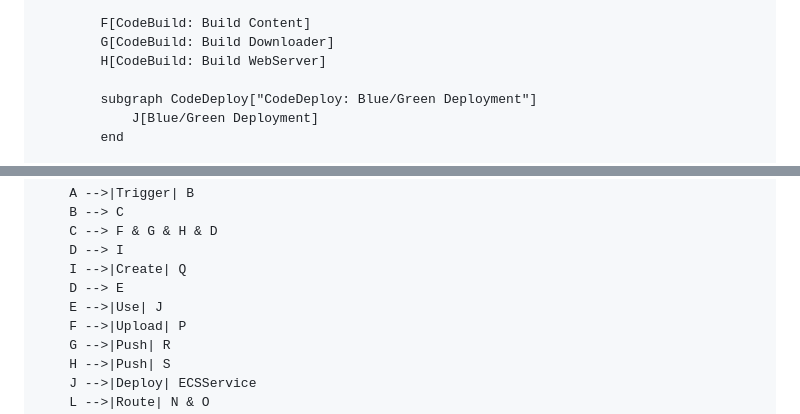
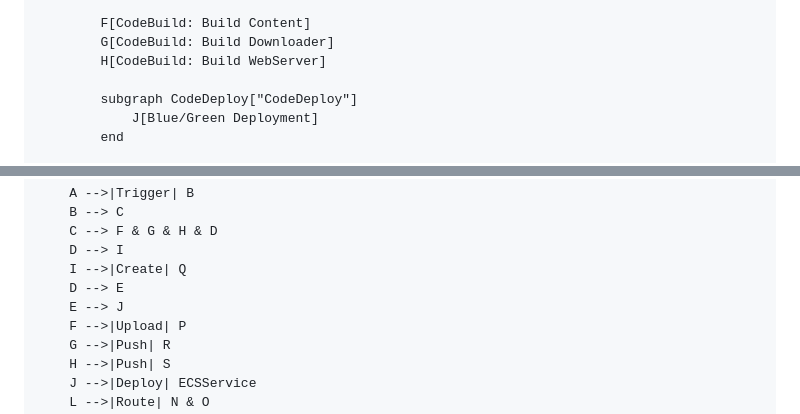
Before and after one commit to aashari/terraform-sample-bg-ecs, a Markdown page: README.md, 2 parts joined by grey strips. Rendered like a GitHub page.

Commit message:
update architecture diagram

```diff
--- a/README.md
+++ b/README.md
@@ -91,7 +91,7 @@ graph TB
         G[CodeBuild: Build Downloader]
         H[CodeBuild: Build WebServer]
 
-        subgraph CodeDeploy["CodeDeploy: Blue/Green Deployment"]
+        subgraph CodeDeploy["CodeDeploy"]
             J[Blue/Green Deployment]
         end
 
@@ -132,7 +132,7 @@ graph TB
     D --> I
     I -->|Create| Q
     D --> E
-    E -->|Use| J
+    E --> J
     F -->|Upload| P
     G -->|Push| R
     H -->|Push| S
```
